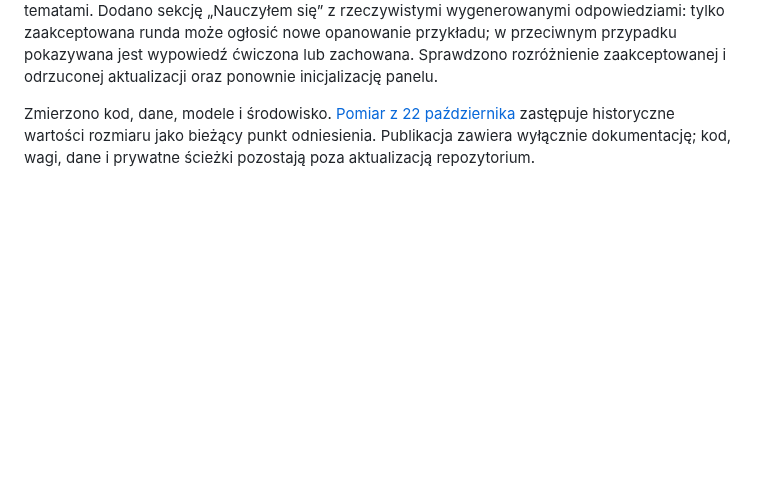
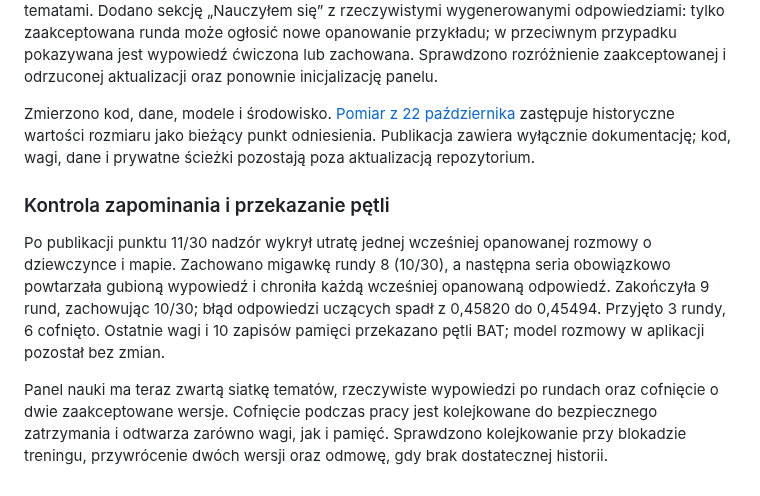
Before and after one commit to jbackk-lang/AI-SI, a Markdown page: HISTORIA_TSI.md, the part around the change. GitHub-like rendering; blank space fills up the shorter version.

```diff
--- a/HISTORIA_TSI.md
+++ b/HISTORIA_TSI.md
@@ -128,3 +128,10 @@ Przygotowano lokalne BAT-y i panel nauki z internetu: checkbox Wikipedii i temat
 Pełna runda w odizolowanej kopii pobrała artykuł „Algorytm”, wykonała krok treningu i prawidłowo cofnęła pogorszenie (błąd 0,181 → 0,184, zachowany 0,181). Sprawdzono inicjalizację panelu z 12 tematami. Dodano sekcję „Nauczyłem się” z rzeczywistymi wygenerowanymi odpowiedziami: tylko zaakceptowana runda może ogłosić nowe opanowanie przykładu; w przeciwnym przypadku pokazywana jest wypowiedź ćwiczona lub zachowana. Sprawdzono rozróżnienie zaakceptowanej i odrzuconej aktualizacji oraz ponownie inicjalizację panelu.
 
 Zmierzono kod, dane, modele i środowisko. [Pomiar z 22 października](https://github.com/jbackk-lang/AI-SI-TSI/blob/main/docs/SIZE_2026-10-22.md) zastępuje historyczne wartości rozmiaru jako bieżący punkt odniesienia. Publikacja zawiera wyłącznie dokumentację; kod, wagi, dane i prywatne ścieżki pozostają poza aktualizacją repozytorium.
+
+
+### Kontrola zapominania i przekazanie pętli
+
+Po publikacji punktu 11/30 nadzór wykrył utratę jednej wcześniej opanowanej rozmowy o dziewczynce i mapie. Zachowano migawkę rundy 8 (10/30), a następna seria obowiązkowo powtarzała gubioną wypowiedź i chroniła każdą wcześniej opanowaną odpowiedź. Zakończyła 9 rund, zachowując 10/30; błąd odpowiedzi uczących spadł z 0,45820 do 0,45494. Przyjęto 3 rundy, 6 cofnięto. Ostatnie wagi i 10 zapisów pamięci przekazano pętli BAT; model rozmowy w aplikacji pozostał bez zmian.
+
+Panel nauki ma teraz zwartą siatkę tematów, rzeczywiste wypowiedzi po rundach oraz cofnięcie o dwie zaakceptowane wersje. Cofnięcie podczas pracy jest kolejkowane do bezpiecznego zatrzymania i odtwarza zarówno wagi, jak i pamięć. Sprawdzono kolejkowanie przy blokadzie treningu, przywrócenie dwóch wersji oraz odmowę, gdy brak dostatecznej historii.
```
Also changed, not shown: README.md (+2 -1 lines).
